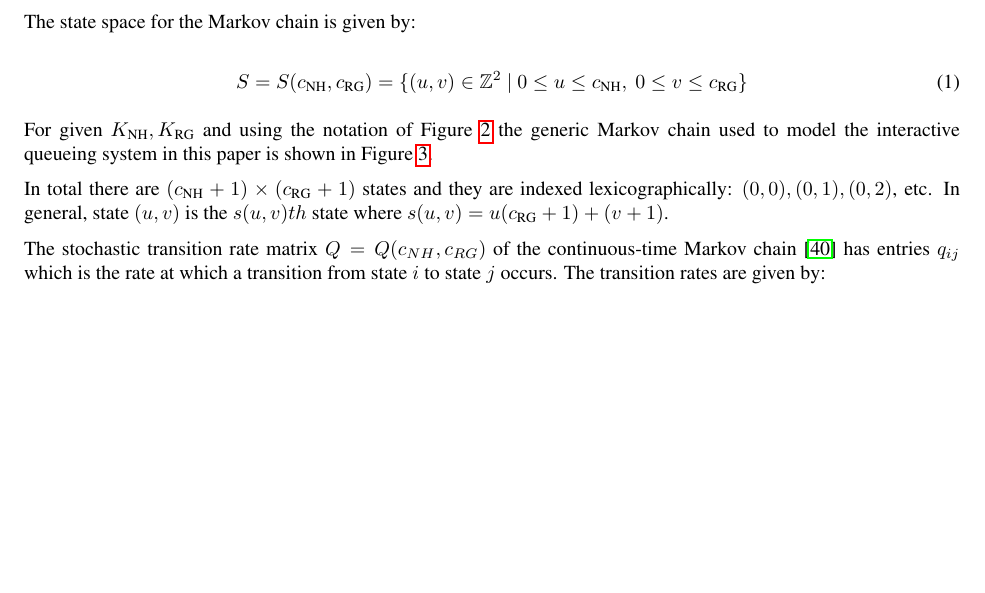
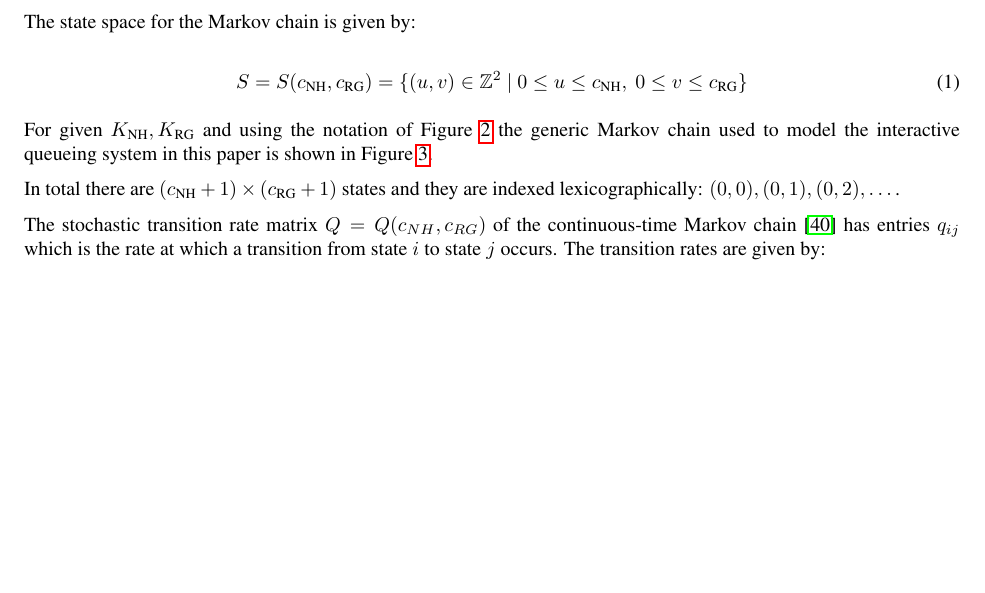
Before and after one commit to drvinceknight/Measuring_the_price_of_anarchy_in_ccu_interactions, a LaTeX paper (Paper/paper.tex): part of page 3 of 17, cut so that both start at the same text, the shorter picture padded with empty space. Compiled offline with pdfLaTeX.

Commit message:
Have removed the indexing of the states - this was not needed

```diff
--- a/Paper/paper.tex
+++ b/Paper/paper.tex
@@ -525,7 +525,7 @@ For given $K_{\NH}, K_{\RG}$ and using the notation of Figure \ref{arrivalratere
 \end{center}
 \end{figure}
 
-In total there are $(c_{\NH}+1)\times(c_{\RG}+1)$ states and they are indexed lexicographically: $(0,0), (0,1), (0,2)$, etc. In general, state $(u,v)$ is the $s(u,v)th$ state where $s(u,v)=u(c_{\RG}+1)+(v+1)$.
+In total there are $(c_{\NH}+1)\times(c_{\RG}+1)$ states and they are indexed lexicographically: $(0,0), (0,1), (0,2), \dots$.
 
 The stochastic transition rate matrix $Q=Q(c_{NH},c_{RG})$ of the continuous-time Markov chain \cite{Stewart2009} has entries $q_{ij}$ which is the rate at which a transition from state $i$ to state $j$ occurs. The transition rates are given by:
 
```
Also changed, not shown: Paper/paper.pdf.
